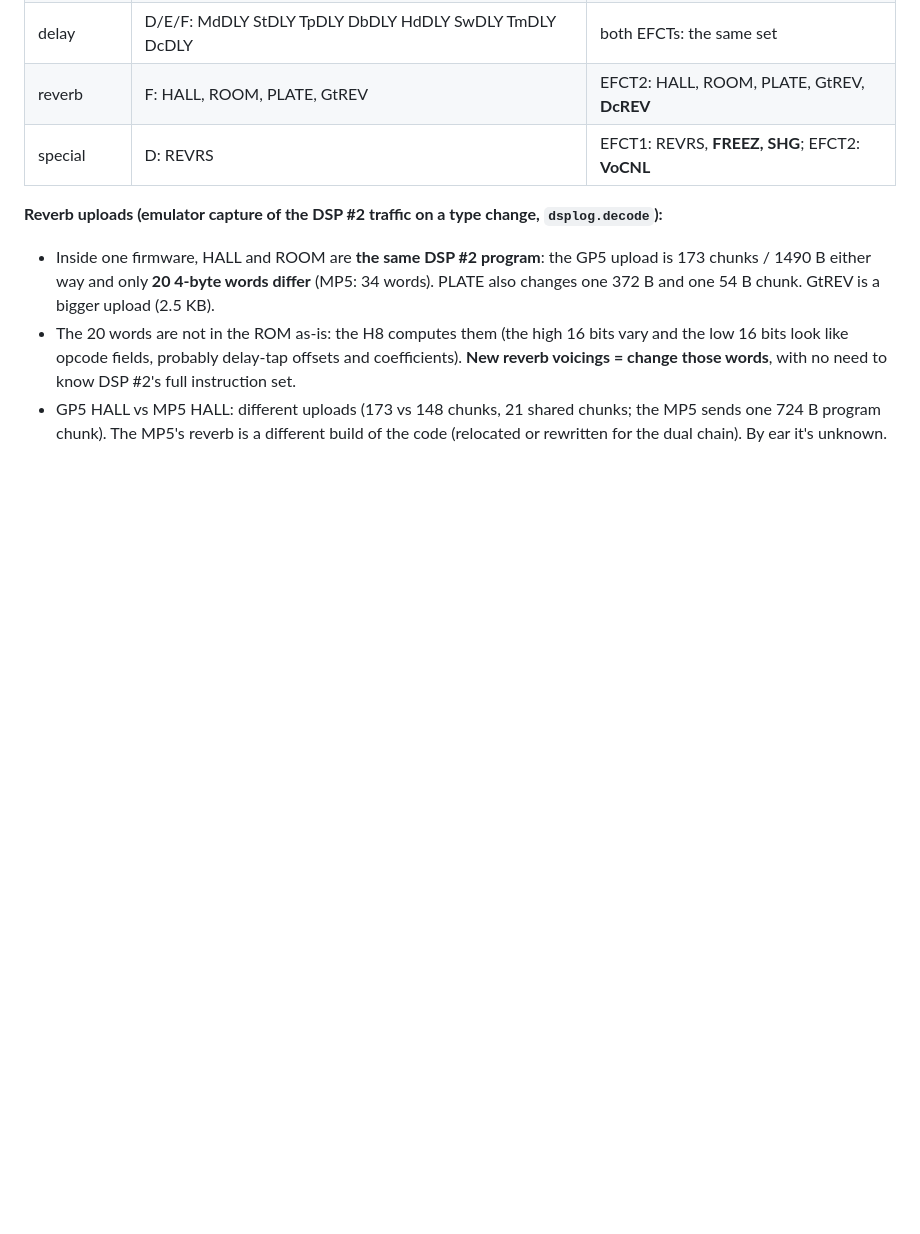
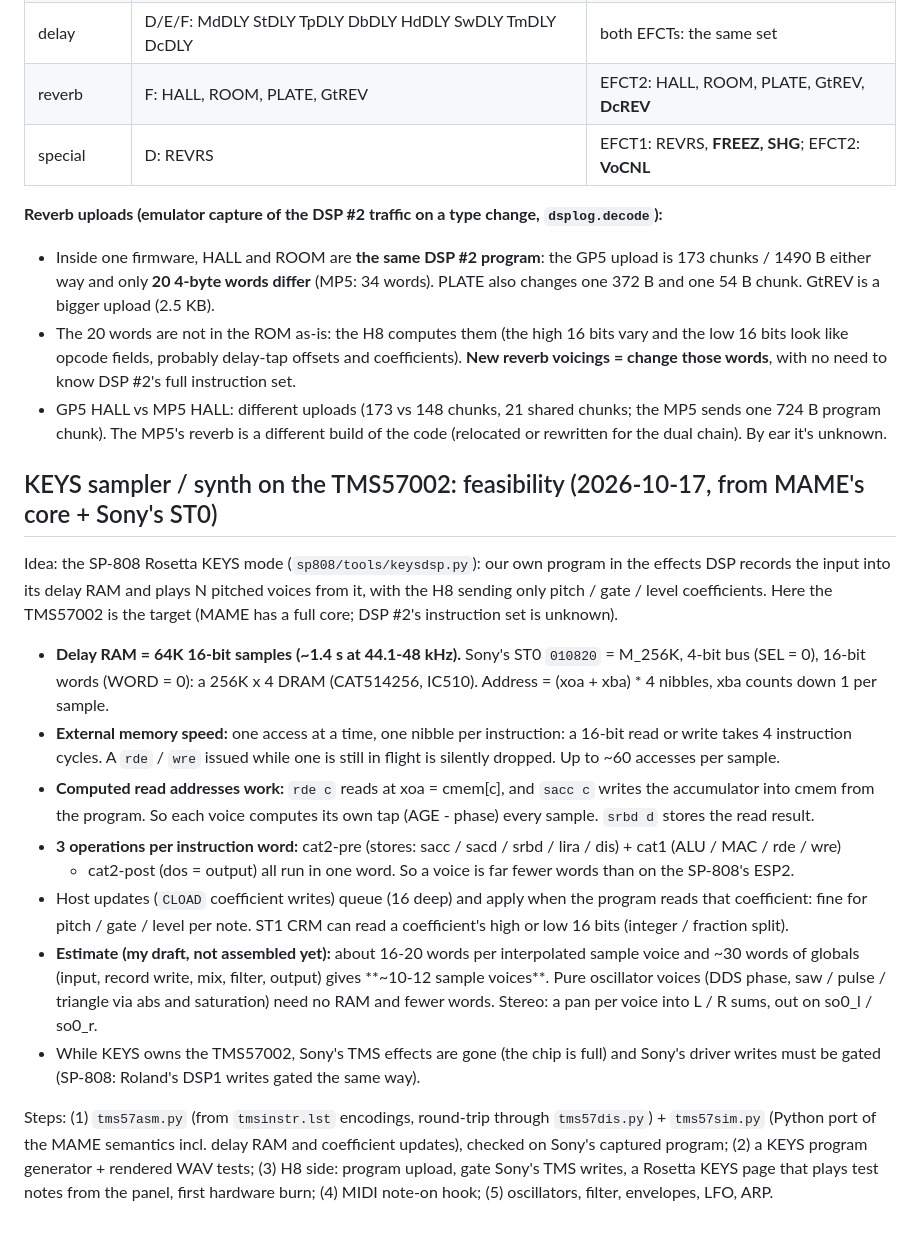
Before and after one commit to yuyoi/Sony-HR-GP5-Rosetta-OS, a Markdown page: docs/DSP.md, the part around the change. Drawn GitHub-style; blank space fills up the shorter version.

Commit message:
DSP.md: KEYS sampler/synth feasibility on the TMS57002 (64K-sample delay RAM, computed taps via sacc/rde, 3 ops per word)
Co-Authored-By: Claude Opus 5.5 <noreply@anthropic.com>

```diff
--- a/docs/DSP.md
+++ b/docs/DSP.md
@@ -162,3 +162,29 @@ it reuses a path Sony already uses, and it gives every stock effect new life.
   full instruction set.
 - GP5 HALL vs MP5 HALL: different uploads (173 vs 148 chunks, 21 shared chunks; the MP5 sends one 724 B program chunk).
   The MP5's reverb is a different build of the code (relocated or rewritten for the dual chain). By ear it's unknown.
+
+## KEYS sampler / synth on the TMS57002: feasibility (2026-10-17, from MAME's core + Sony's ST0)
+Idea: the SP-808 Rosetta KEYS mode (`sp808/tools/keysdsp.py`): our own program in the effects DSP records the input into
+its delay RAM and plays N pitched voices from it, with the H8 sending only pitch / gate / level coefficients. Here the
+TMS57002 is the target (MAME has a full core; DSP #2's instruction set is unknown).
+- **Delay RAM = 64K 16-bit samples (~1.4 s at 44.1-48 kHz).** Sony's ST0 `010820` = M_256K, 4-bit bus (SEL = 0),
+  16-bit words (WORD = 0): a 256K x 4 DRAM (CAT514256, IC510). Address = (xoa + xba) * 4 nibbles, xba counts down 1 per sample.
+- **External memory speed:** one access at a time, one nibble per instruction: a 16-bit read or write takes 4 instruction
+  cycles. A `rde` / `wre` issued while one is still in flight is silently dropped. Up to ~60 accesses per sample.
+- **Computed read addresses work:** `rde c` reads at xoa = cmem[c], and `sacc c` writes the accumulator into cmem from
+  the program. So each voice computes its own tap (AGE - phase) every sample. `srbd d` stores the read result.
+- **3 operations per instruction word:** cat2-pre (stores: sacc / sacd / srbd / lira / dis) + cat1 (ALU / MAC / rde / wre)
+  + cat2-post (dos = output) all run in one word. So a voice is far fewer words than on the SP-808's ESP2.
+- Host updates (`CLOAD` coefficient writes) queue (16 deep) and apply when the program reads that coefficient: fine for
+  pitch / gate / level per note. ST1 CRM can read a coefficient's high or low 16 bits (integer / fraction split).
+- **Estimate (my draft, not assembled yet):** about 16-20 words per interpolated sample voice and ~30 words of
+  globals (input, record write, mix, filter, output) gives **~10-12 sample voices**. Pure oscillator voices (DDS phase,
+  saw / pulse / triangle via abs and saturation) need no RAM and fewer words. Stereo: a pan per voice into L / R sums,
+  out on so0_l / so0_r.
+- While KEYS owns the TMS57002, Sony's TMS effects are gone (the chip is full) and Sony's driver writes must be gated
+  (SP-808: Roland's DSP1 writes gated the same way).
+
+Steps: (1) `tms57asm.py` (from `tmsinstr.lst` encodings, round-trip through `tms57dis.py`) + `tms57sim.py` (Python port of
+the MAME semantics incl. delay RAM and coefficient updates), checked on Sony's captured program; (2) a KEYS program
+generator + rendered WAV tests; (3) H8 side: program upload, gate Sony's TMS writes, a Rosetta KEYS page that plays test
+notes from the panel, first hardware burn; (4) MIDI note-on hook; (5) oscillators, filter, envelopes, LFO, ARP.
```
